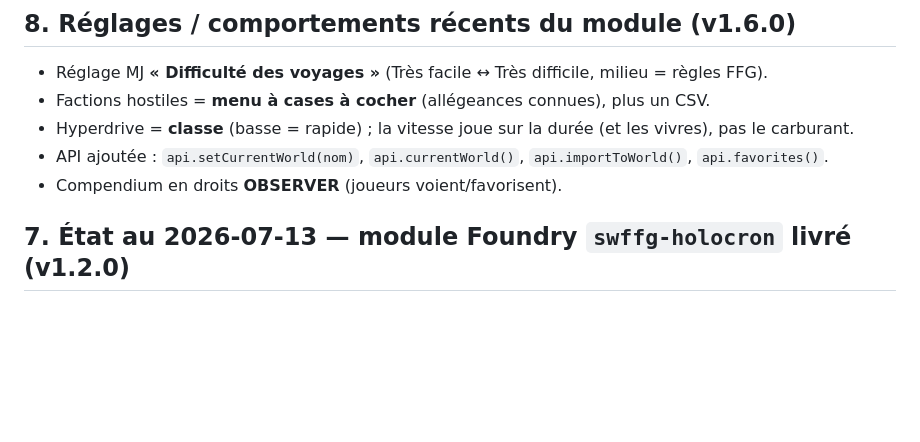
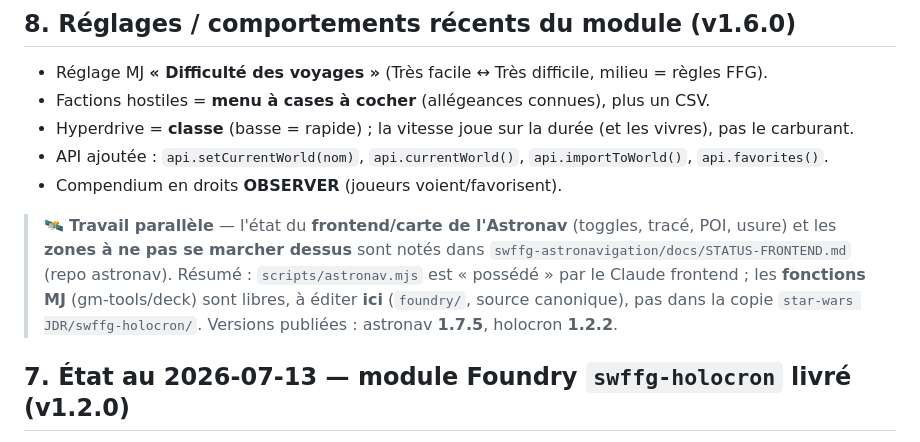
Before and after one commit to wanoo/swffg-holocron, a Markdown page: docs/ASTRONAV-SYNC.md, the part around the change. GitHub-like rendering; blank space fills up the shorter version.

Commit message:
docs: pointeur vers la note de statut frontend astronav (coordination parallèle)
Co-Authored-By: Claude Opus 4.8 (1M context) <noreply@anthropic.com>

```diff
--- a/docs/ASTRONAV-SYNC.md
+++ b/docs/ASTRONAV-SYNC.md
@@ -97,6 +97,13 @@ Réglages du module (Foundry settings, monde) : `resFoodLabel`, `resFuelLabel`,
 - API ajoutée : `api.setCurrentWorld(nom)`, `api.currentWorld()`, `api.importToWorld()`, `api.favorites()`.
 - Compendium en droits **OBSERVER** (joueurs voient/favorisent).
 
+> 🛰️ **Travail parallèle** — l'état du **frontend/carte de l'Astronav** (toggles, tracé, POI, usure)
+> et les **zones à ne pas se marcher dessus** sont notés dans
+> `swffg-astronavigation/docs/STATUS-FRONTEND.md` (repo astronav). Résumé : `scripts/astronav.mjs`
+> est « possédé » par le Claude frontend ; les **fonctions MJ** (gm-tools/deck) sont libres, à éditer
+> **ici** (`foundry/`, source canonique), pas dans la copie `star-wars JDR/swffg-holocron/`.
+> Versions publiées : astronav **1.7.5**, holocron **1.2.2**.
+
 ## 7. État au 2026-07-13 — module Foundry **`swffg-holocron`** livré (v1.2.0)
 
 Le module Foundry Holocron **existe désormais** : `~/Documents/Dev/star-wars JDR/swffg-holocron`
```
